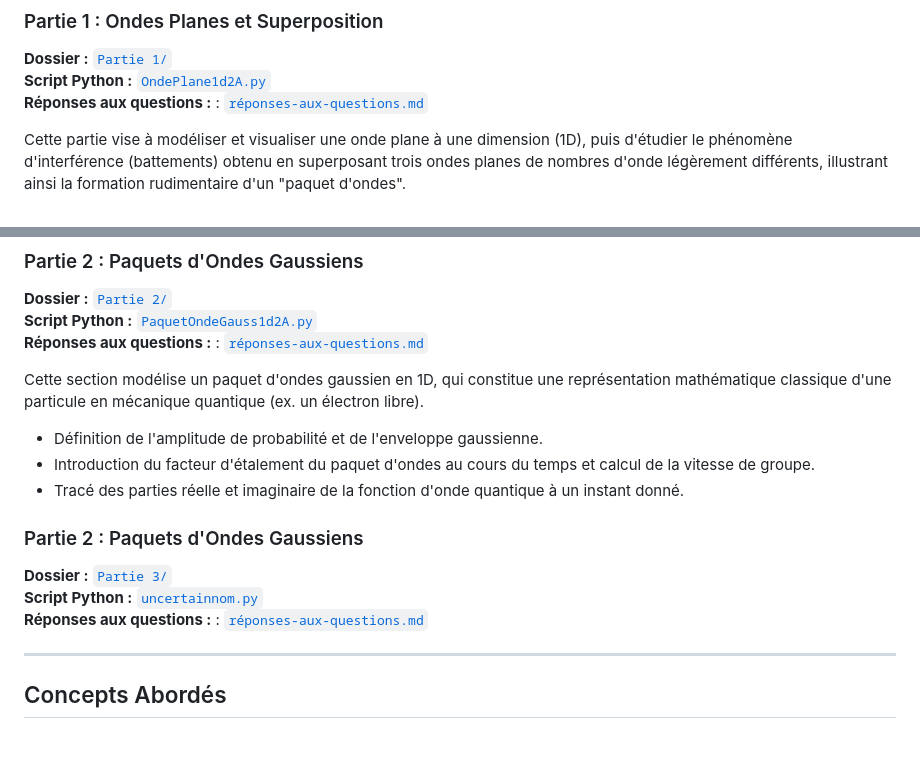
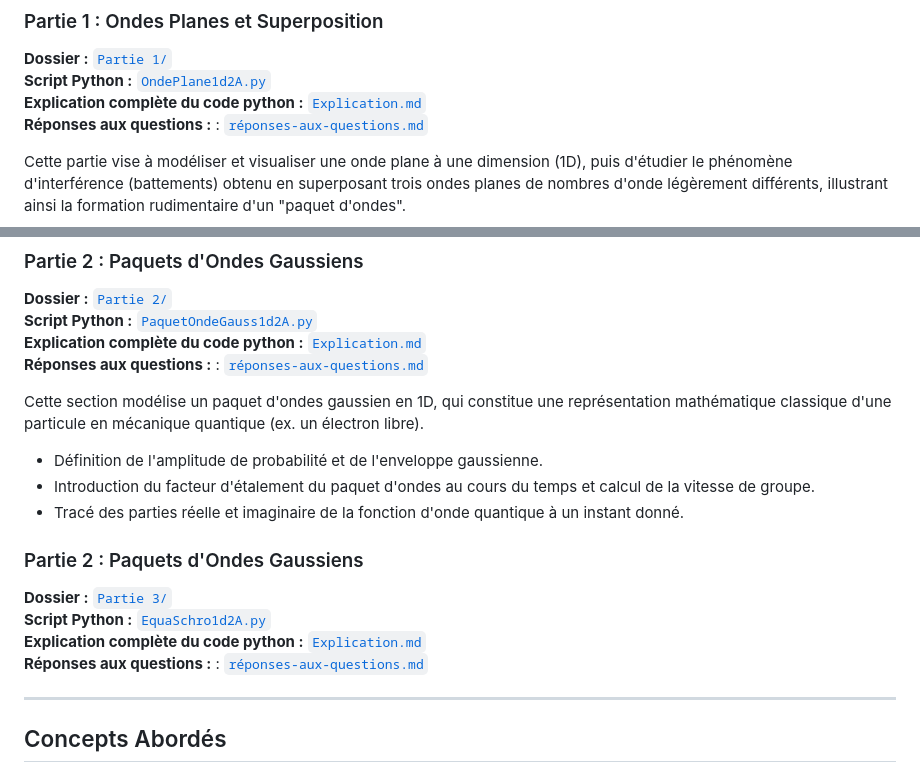
Before and after one commit to The-Night7/projet-numerique-physique-moderne-2025-2026, a Markdown page: README.md, 2 parts joined by grey strips. Drawn GitHub-style; blank space fills up the shorter version.

```diff
--- a/README.md
+++ b/README.md
@@ -12,6 +12,7 @@ Le projet est divisé en plusieurs parties correspondant aux étapes d'apprentis
 
 **Dossier :** [`Partie 1/`](./Partie%201)  <br>
 **Script Python :** [`OndePlane1d2A.py`](./Partie%201/OndePlane1d2A.py)<br>
+**Explication complète du code python :** [`Explication.md`](./Partie%201/explication.md) <br>
 **Réponses aux questions :** : [`réponses-aux-questions.md`](./Partie%201/réponses-aux-questions.md)
 
 
@@ -25,6 +26,7 @@ Cette partie vise à modéliser et visualiser une onde plane à une dimension (1
 
 **Dossier :** [`Partie 2/`](./Partie%202)  <br>
 **Script Python :** [`PaquetOndeGauss1d2A.py`](./Partie%202/PaquetOndeGauss1d2A.py) <br>
+**Explication complète du code python :** [`Explication.md`](./Partie%202/explication.md) <br>
 **Réponses aux questions :** : [`réponses-aux-questions.md`](./Partie%202/réponses-aux-questions.md)
 
 Cette section modélise un paquet d'ondes gaussien en 1D, qui constitue une représentation mathématique classique d'une particule en mécanique quantique (ex. un électron libre).
@@ -36,7 +38,8 @@ Cette section modélise un paquet d'ondes gaussien en 1D, qui constitue une repr
 ### Partie 2 : Paquets d'Ondes Gaussiens
 
 **Dossier :** [`Partie 3/`](./Partie%203)  <br>
-**Script Python :** [`uncertainnom.py`](./Partie%203/uncertainnom.py) <br>
+**Script Python :** [`EquaSchro1d2A.py`](./Partie%203/EquaSchro1d2A.py) <br>
+**Explication complète du code python :** [`Explication.md`](./Partie%203/explication.md) <br>
 **Réponses aux questions :** : [`réponses-aux-questions.md`](./Partie%203/réponses-aux-questions.md)
 
 ---
```
Also changed, not shown: Partie 3/explication.md (added, +188 -0 lines).
